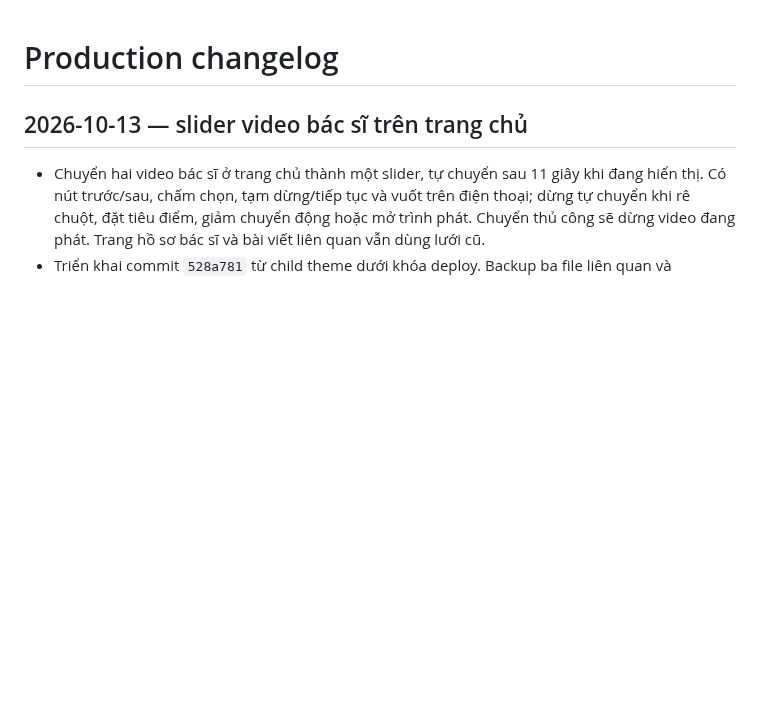
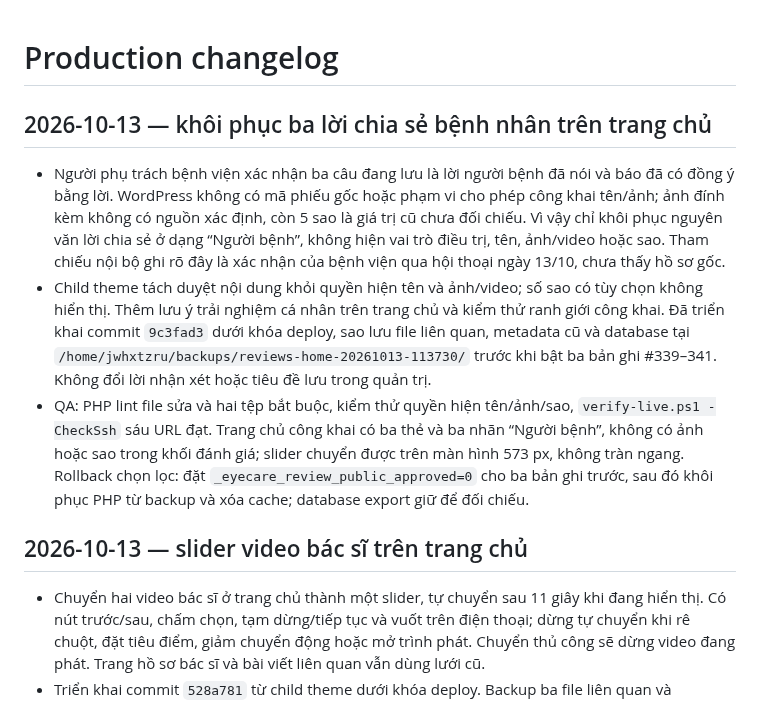
Before and after one commit to minhtienlove-tech/mathanoibacninh-ops, a Markdown page: docs/CHANGELOG.md, the part around the change. Drawn GitHub-style; blank space fills up the shorter version.

Commit message:
docs: record anonymous patient reviews restoration

```diff
--- a/docs/CHANGELOG.md
+++ b/docs/CHANGELOG.md
@@ -1,4 +1,10 @@
 # Production changelog
+## 2026-10-13 — khôi phục ba lời chia sẻ bệnh nhân trên trang chủ
+
+- Người phụ trách bệnh viện xác nhận ba câu đang lưu là lời người bệnh đã nói và báo đã có đồng ý bằng lời. WordPress không có mã phiếu gốc hoặc phạm vi cho phép công khai tên/ảnh; ảnh đính kèm không có nguồn xác định, còn 5 sao là giá trị cũ chưa đối chiếu. Vì vậy chỉ khôi phục nguyên văn lời chia sẻ ở dạng “Người bệnh”, không hiện vai trò điều trị, tên, ảnh/video hoặc sao. Tham chiếu nội bộ ghi rõ đây là xác nhận của bệnh viện qua hội thoại ngày 13/10, chưa thấy hồ sơ gốc.
+- Child theme tách duyệt nội dung khỏi quyền hiện tên và ảnh/video; số sao có tùy chọn không hiển thị. Thêm lưu ý trải nghiệm cá nhân trên trang chủ và kiểm thử ranh giới công khai. Đã triển khai commit `9c3fad3` dưới khóa deploy, sao lưu file liên quan, metadata cũ và database tại `/home/jwhxtzru/backups/reviews-home-20261013-113730/` trước khi bật ba bản ghi #339–341. Không đổi lời nhận xét hoặc tiêu đề lưu trong quản trị.
+- QA: PHP lint file sửa và hai tệp bắt buộc, kiểm thử quyền hiện tên/ảnh/sao, `verify-live.ps1 -CheckSsh` sáu URL đạt. Trang chủ công khai có ba thẻ và ba nhãn “Người bệnh”, không có ảnh hoặc sao trong khối đánh giá; slider chuyển được trên màn hình 573 px, không tràn ngang. Rollback chọn lọc: đặt `_eyecare_review_public_approved=0` cho ba bản ghi trước, sau đó khôi phục PHP từ backup và xóa cache; database export giữ để đối chiếu.
+
 ## 2026-10-13 — slider video bác sĩ trên trang chủ
 
 - Chuyển hai video bác sĩ ở trang chủ thành một slider, tự chuyển sau 11 giây khi đang hiển thị. Có nút trước/sau, chấm chọn, tạm dừng/tiếp tục và vuốt trên điện thoại; dừng tự chuyển khi rê chuột, đặt tiêu điểm, giảm chuyển động hoặc mở trình phát. Chuyển thủ công sẽ dừng video đang phát. Trang hồ sơ bác sĩ và bài viết liên quan vẫn dùng lưới cũ.
```
